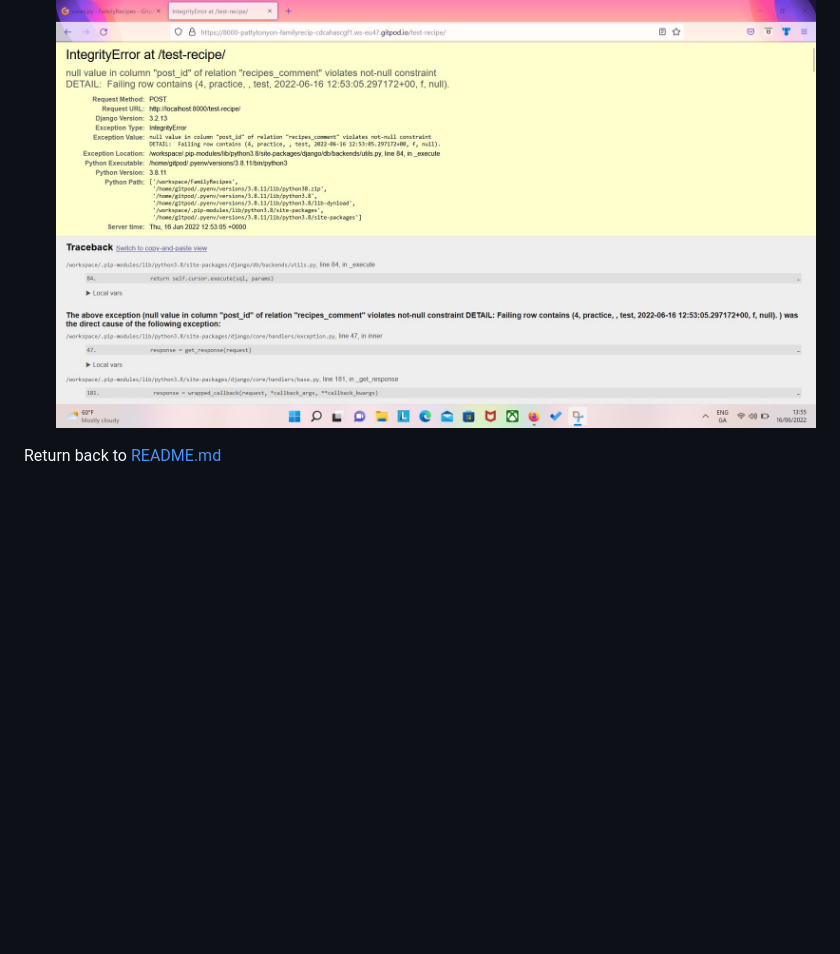
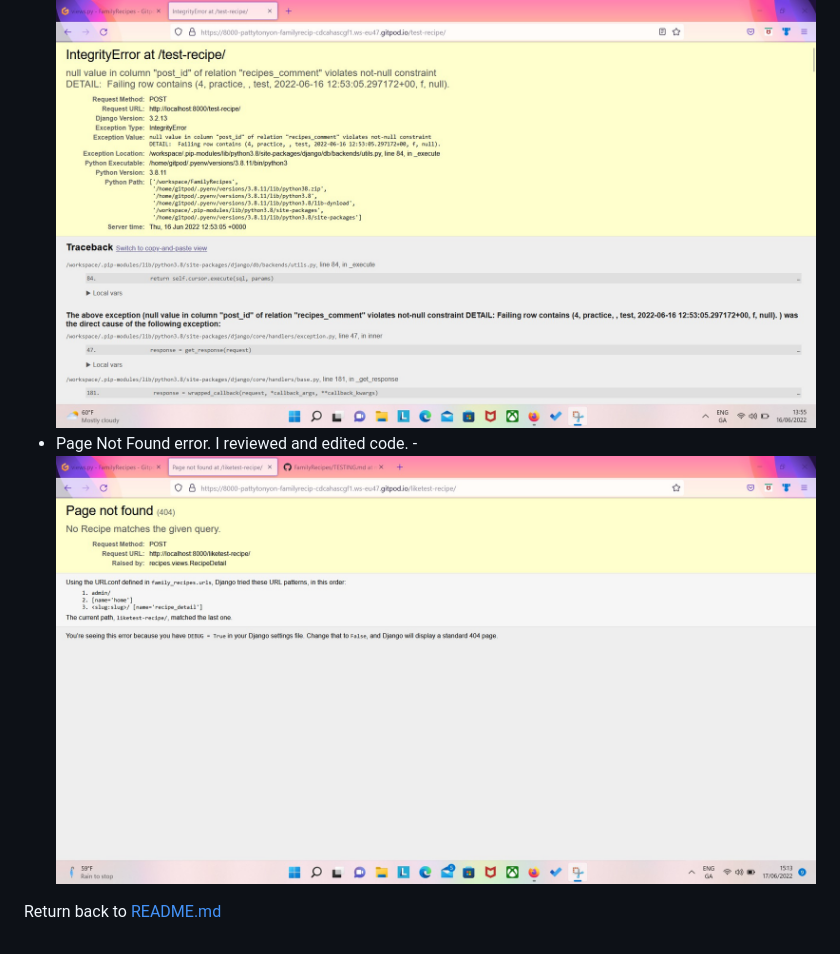
Before and after one commit to pattytonyoneill/FamilyRecipes, a Markdown page: TESTING.md, the part around the change. GitHub-like rendering; pictures changed too: testing/likesError.jpg (added); blank space fills up the shorter version.

Commit message:
Add another error to TESTING.md

```diff
--- a/TESTING.md
+++ b/TESTING.md
@@ -37,6 +37,8 @@
      -![image](testing/csrf.jpg)
 - Integrity Error. I needed to correct where I had recipe instead of post.
      -![image](testing/integrity.jpg)
+- Page Not Found error.  I reviewed and edited code.
+     -![image](testing/likesError.jpg)
 
 
 Return back to [README.md](README.md)
```
Also changed, not shown: testing/Screenshot 2022-06-16 125759.jpg (deleted).
